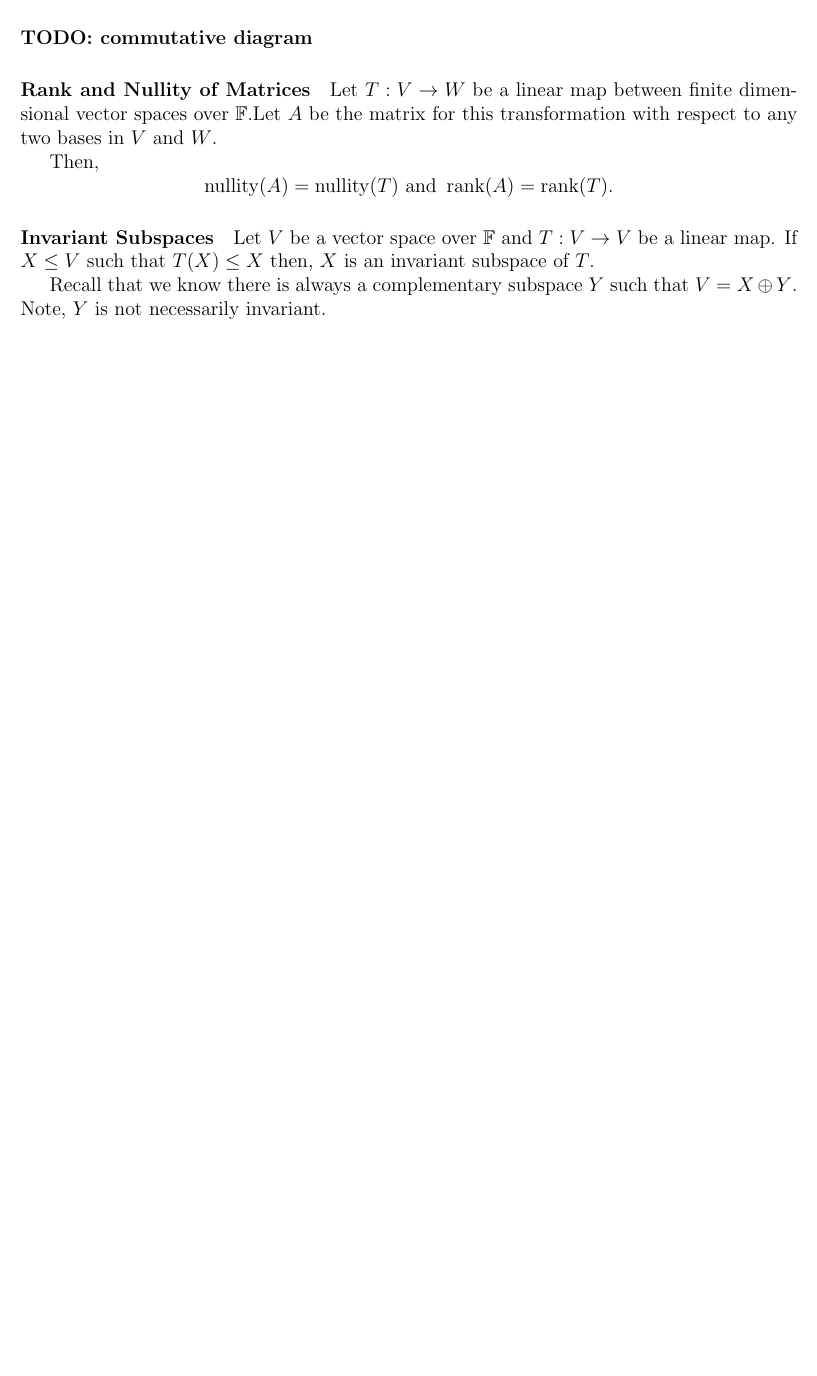
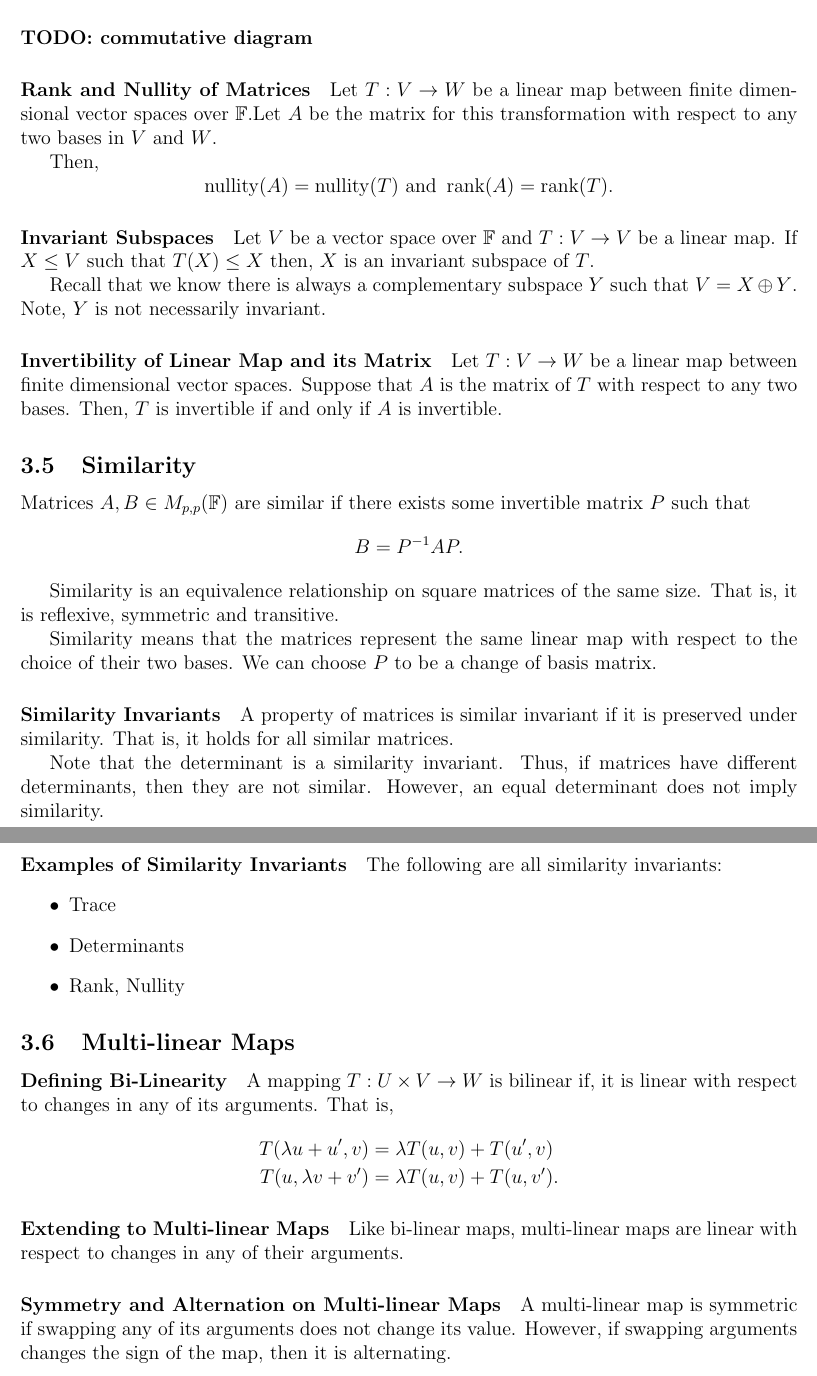
Before and after one commit to imagine-hussain/math2601_notes, a LaTeX document (main.tex, which reads linear_transformations.tex): part of page 18 of 18 before the commit and two parts of pages 18 and 19 of 19 after it, the two joined at a grey line, cut so that both start at the same text, the shorter picture padded with empty space. Compiled offline with pdfLaTeX.

Commit message:
finish chap 3

```diff
--- a/linear_transformations.tex
+++ b/linear_transformations.tex
@@ -276,3 +276,60 @@ subspace of \(T\).
 Recall that we know there is always a complementary subspace \(Y\)
 such that \(V = X \oplus Y\).
 Note, \(Y\) is not necessarily invariant.
+
+\paragraph{Invertibility of Linear Map and its Matrix}
+Let \( T: V \to W \) be a linear map between finite dimensional vector spaces.
+Suppose that \( A \) is the matrix of \( T \) with respect to any two bases.
+Then, \( T \) is invertible if and only if \( A \) is invertible.
+
+\subsection{Similarity}
+
+Matrices \( A, B \in M_{p, p}(\mathbb{F}) \) are similar if there exists
+some invertible matrix \( P \) such that \[
+    B = P^{-1} A P.
+\]
+
+Similarity is an equivalence relationship on square matrices of the same size.
+That is, it is reflexive, symmetric and transitive.
+
+Similarity means that the matrices represent the same linear map with
+respect to the choice of their two bases.
+We can choose \( P \) to be a change of basis matrix.
+
+\paragraph{Similarity Invariants}
+A property of matrices is similar invariant if it is preserved under similarity.
+That is, it holds for all similar matrices.
+
+Note that the determinant is a similarity invariant. Thus, if matrices
+have different determinants, then they are not similar.
+However, an equal determinant does not imply similarity.
+
+
+\paragraph{Examples of Similarity Invariants}
+The following are all similarity invariants:
+\begin{itemize}
+    \item Trace
+    \item Determinants
+    \item Rank, Nullity
+\end{itemize}
+
+
+\subsection{Multi-linear Maps}
+
+\paragraph{Defining Bi-Linearity}
+A mapping \( T: U \times V \to W \) is bilinear if, it is linear with
+respect to changes in any of its arguments.
+That is,
+\begin{align*}
+    T(\lambda u + u', v) &= \lambda T(u, v) + T(u', v) \\
+    T(u, \lambda v + v') &= \lambda T(u, v) + T(u, v').
+\end{align*}
+
+\paragraph{Extending to Multi-linear Maps}
+Like bi-linear maps, multi-linear maps are linear with respect to changes
+in any of their arguments.
+
+\paragraph{Symmetry and Alternation on Multi-linear Maps}
+A multi-linear map is symmetric if swapping any of its arguments does not
+change its value. However, if swapping arguments changes the sign of the
+map, then it is alternating.
```
Also changed, not shown: main.pdf, linear_transformations.tex (4 more changed lines).
